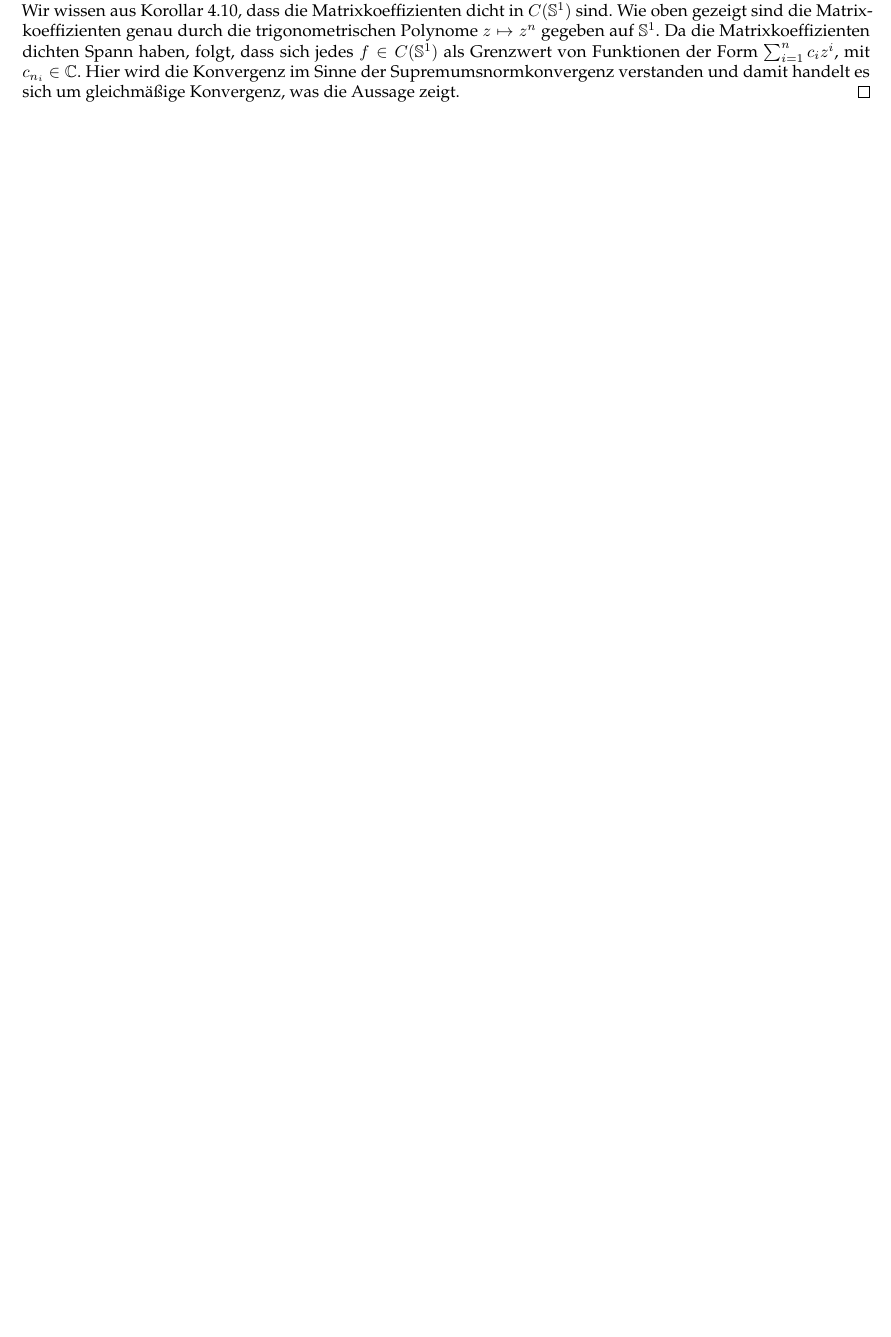
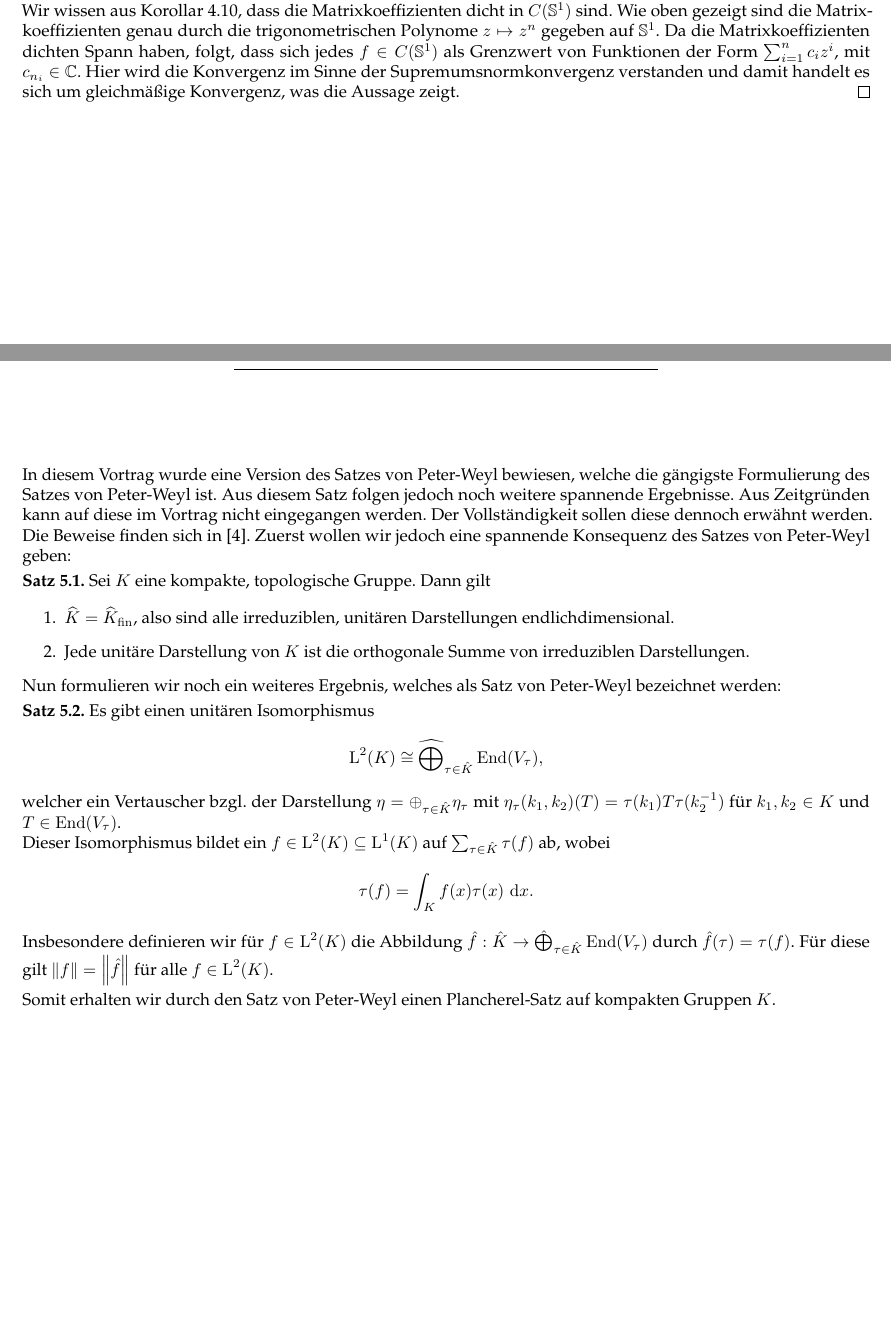
Before and after one commit to TNNNF/Seminar_Peter_Weyl, a LaTeX document (peter_weyl_theorem.tex): part of page 22 of 24 before the commit and two parts of pages 22 and 23 of 25 after it, the two joined at a grey line, cut so that both start at the same text, the shorter picture padded with empty space. Compiled offline with pdfLaTeX.

Commit message:
finish article

```diff
--- a/peter_weyl_theorem.tex
+++ b/peter_weyl_theorem.tex
@@ -1630,6 +1630,49 @@ Hier wird die Konvergenz im Sinne der
 Supremumsnormkonvergenz verstanden und damit handelt es
 sich um gleichmäßige Konvergenz, was die Aussage zeigt.
 \end{proof}
+\chapter{Ausblick}
+In diesem Vortrag wurde eine Version des Satzes von
+Peter-Weyl bewiesen, welche die gängigste Formulierung
+des \hyperref[thm:peterWeyl]{Satzes von Peter-Weyl} ist.
+Aus diesem Satz folgen jedoch noch weitere spannende
+Ergebnisse. Aus Zeitgründen kann auf diese im Vortrag nicht
+eingegangen werden. Der Vollständigkeit sollen diese
+dennoch erwähnt werden. Die Beweise finden sich in
+\cite{principlesHarmAna}. Zuerst wollen wir jedoch eine
+spannende Konsequenz des \hyperref[thm:peterWeyl]
+{Satzes von Peter-Weyl} geben:
+\begin{satz}
+Sei $K$ eine kompakte, topologische Gruppe. Dann gilt
+\begin{enumerate}
+    \item $\UDual{K} = \UDualFin{K}$, also sind alle
+        irreduziblen, unitären Darstellungen
+        endlichdimensional.
+    \item Jede unitäre Darstellung von $K$ ist die orthogonale
+        Summe von irreduziblen Darstellungen.
+\end{enumerate}
+\end{satz}
+Nun formulieren wir noch ein weiteres Ergebnis, welches
+als Satz von Peter-Weyl bezeichnet werden:
+\begin{satz}
+Es gibt einen unitären Isomorphismus
+$$ \LL^2(K) \cong \widehat{ \bigoplus}_ { \tau \in \hat K }
+\End( V_ \tau),$$
+welcher ein Vertauscher bzgl. der Darstellung $ \eta
+= \oplus_ { \tau \in \hat K } \eta_ \tau $ mit
+$ \eta_ \tau(k_1, k_2)(T) = \tau(k_1)T \tau( k_2^{-1})$
+für $k_1, k_2 \in K$ und $T \in\End(V_ \tau)$.\\
+Dieser Isomorphismus bildet ein $ f \in \LL^2(K) \subseteq
+\LL^1(K)$ auf $ \sum_{ \tau \in \hat K} \tau(f)$ ab, wobei
+$$ \tau(f) = \int_{K} f(x) \tau(x) \,\diff x.$$
+Insbesondere definieren wir für $f \in \LL^2(K)$ die
+Abbildung $ \hat f : \hat K\to \hat{ \bigoplus}
+_ { \tau \in \hat K } \End( V_ \tau)$ durch
+$ \hat f( \tau) = \tau(f)$. Für diese gilt $\norm f
+= \norm{ \hat f}$ für alle $f \in \LL^2(K)$.
+\end{satz}
+Somit erhalten wir durch den Satz von Peter-Weyl einen
+Plancherel-Satz auf kompakten Gruppen $K$.\\
+
 \printindex
 \printbibliography
 \end{document}
```
